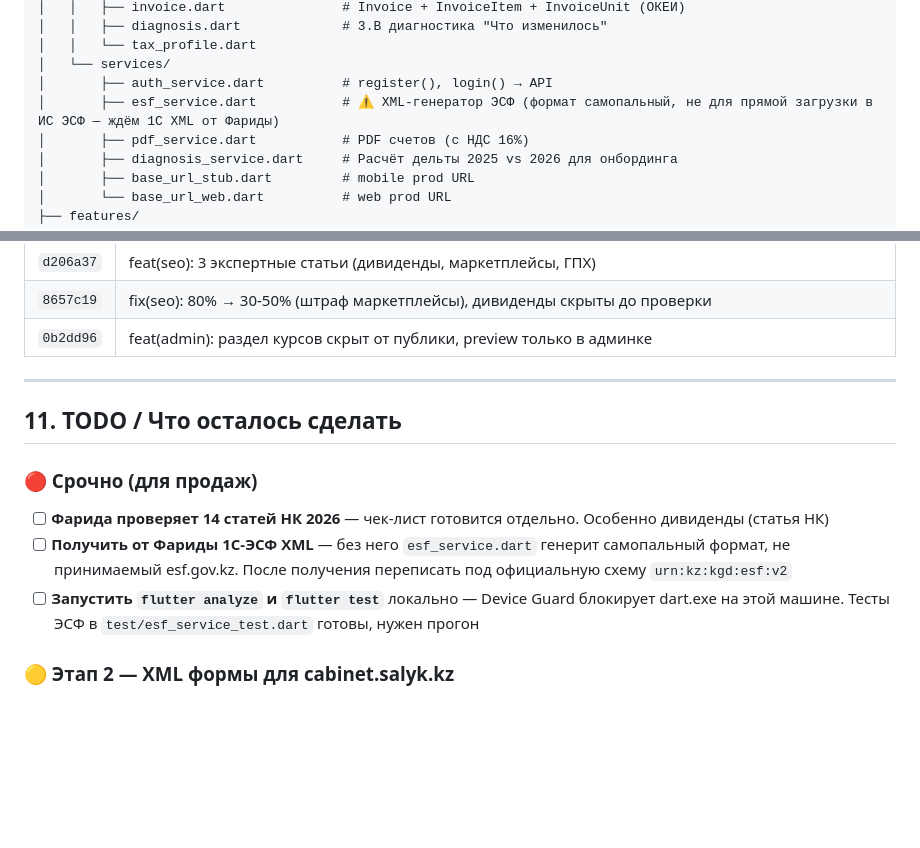
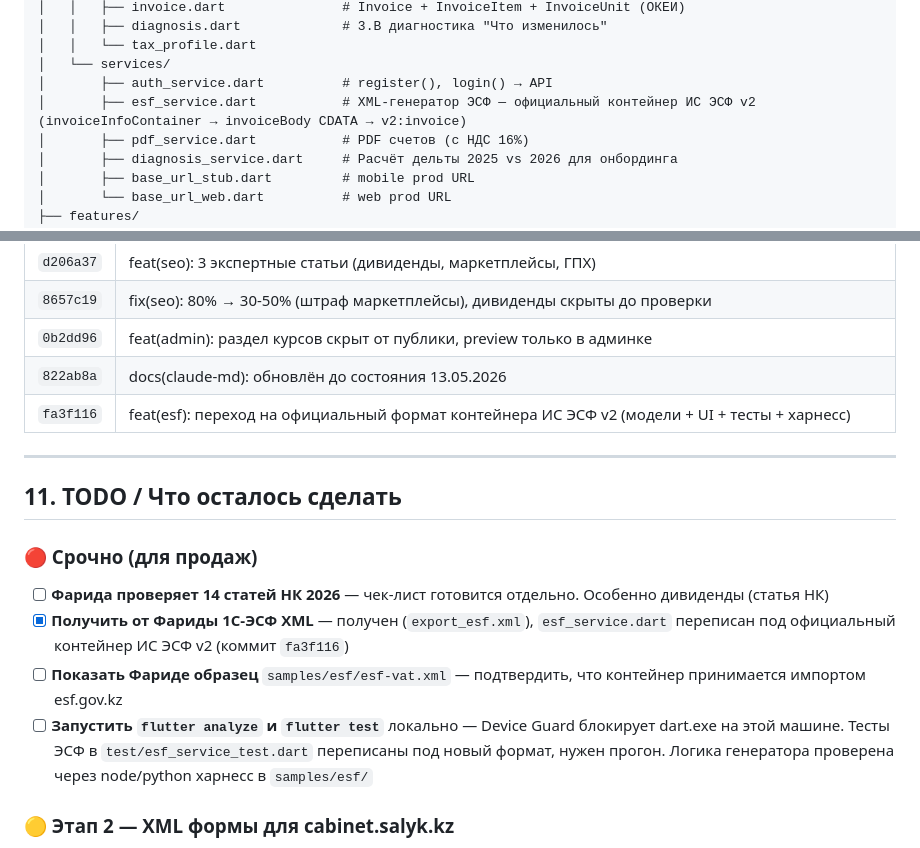
Before and after one commit to alibekovakarakat5-png/esep, a Markdown page: CLAUDE.md, 2 parts joined by grey strips. GitHub-like rendering; blank space fills up the shorter version.

Commit message:
docs(claude-md): ЭСФ переведён на официальный формат, обновлён TODO
Co-Authored-By: Claude Opus 4.7 (1M context) <noreply@anthropic.com>

```diff
--- a/CLAUDE.md
+++ b/CLAUDE.md
@@ -85,7 +85,7 @@ lib/
 │   │   └── tax_profile.dart
 │   └── services/
 │       ├── auth_service.dart          # register(), login() → API
-│       ├── esf_service.dart           # ⚠ XML-генератор ЭСФ (формат самопальный, не для прямой загрузки в ИС ЭСФ — ждём 1С XML от Фариды)
+│       ├── esf_service.dart           # XML-генератор ЭСФ — официальный контейнер ИС ЭСФ v2 (invoiceInfoContainer → invoiceBody CDATA → v2:invoice)
 │       ├── pdf_service.dart           # PDF счетов (с НДС 16%)
 │       ├── diagnosis_service.dart     # Расчёт дельты 2025 vs 2026 для онбординга
 │       ├── base_url_stub.dart         # mobile prod URL
@@ -324,6 +324,8 @@ PNG-кадры в `out/Esep<Name>/`, encoder на http://localhost:3099 прео
 | `d206a37` | feat(seo): 3 экспертные статьи (дивиденды, маркетплейсы, ГПХ) |
 | `8657c19` | fix(seo): 80% → 30-50% (штраф маркетплейсы), дивиденды скрыты до проверки |
 | `0b2dd96` | feat(admin): раздел курсов скрыт от публики, preview только в админке |
+| `822ab8a` | docs(claude-md): обновлён до состояния 13.05.2026 |
+| `fa3f116` | feat(esf): переход на официальный формат контейнера ИС ЭСФ v2 (модели + UI + тесты + харнесс) |
 
 ---
 
@@ -332,8 +334,9 @@ PNG-кадры в `out/Esep<Name>/`, encoder на http://localhost:3099 прео
 ### 🔴 Срочно (для продаж)
 
 - [ ] **Фарида проверяет 14 статей НК 2026** — чек-лист готовится отдельно. Особенно дивиденды (статья НК)
-- [ ] **Получить от Фариды 1С-ЭСФ XML** — без него `esf_service.dart` генерит самопальный формат, не принимаемый esf.gov.kz. После получения переписать под официальную схему `urn:kz:kgd:esf:v2`
-- [ ] **Запустить `flutter analyze` и `flutter test`** локально — Device Guard блокирует dart.exe на этой машине. Тесты ЭСФ в `test/esf_service_test.dart` готовы, нужен прогон
+- [x] **Получить от Фариды 1С-ЭСФ XML** — получен (`export_esf.xml`), `esf_service.dart` переписан под официальный контейнер ИС ЭСФ v2 (коммит `fa3f116`)
+- [ ] **Показать Фариде образец** `samples/esf/esf-vat.xml` — подтвердить, что контейнер принимается импортом esf.gov.kz
+- [ ] **Запустить `flutter analyze` и `flutter test`** локально — Device Guard блокирует dart.exe на этой машине. Тесты ЭСФ в `test/esf_service_test.dart` переписаны под новый формат, нужен прогон. Логика генератора проверена через node/python харнесс в `samples/esf/`
 
 ### 🟡 Этап 2 — XML формы для cabinet.salyk.kz
 
```
Also changed, not shown: other parts of CLAUDE.md (+1 -1 lines).
